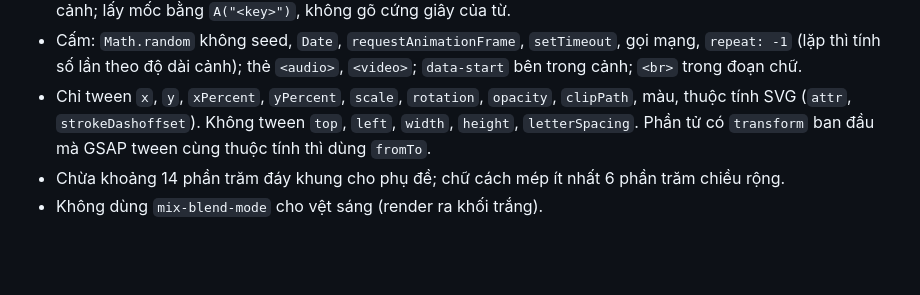
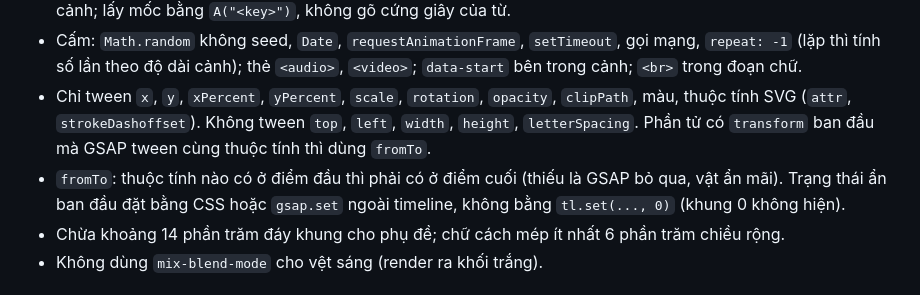
Before and after one commit to andyluu98/VideoMotion, a Markdown page: agents/vm-canh.md, the part around the change. GitHub-like rendering; blank space fills up the shorter version.

```diff
--- a/agents/vm-canh.md
+++ b/agents/vm-canh.md
@@ -39,6 +39,7 @@ Bạn là họa sĩ chuyển động dựng một cảnh của video tiếng Vi
 - Đúng một `gsap.timeline({ paused: true })`, gán `window.__timelines["<id>"]`. Thời gian là thời gian cục bộ của cảnh; lấy mốc bằng `A("<key>")`, không gõ cứng giây của từ.
 - Cấm: `Math.random` không seed, `Date`, `requestAnimationFrame`, `setTimeout`, gọi mạng, `repeat: -1` (lặp thì tính số lần theo độ dài cảnh); thẻ `<audio>`, `<video>`; `data-start` bên trong cảnh; `<br>` trong đoạn chữ.
 - Chỉ tween `x`, `y`, `xPercent`, `yPercent`, `scale`, `rotation`, `opacity`, `clipPath`, màu, thuộc tính SVG (`attr`, `strokeDashoffset`). Không tween `top`, `left`, `width`, `height`, `letterSpacing`. Phần tử có `transform` ban đầu mà GSAP tween cùng thuộc tính thì dùng `fromTo`.
+- `fromTo`: thuộc tính nào có ở điểm đầu thì phải có ở điểm cuối (thiếu là GSAP bỏ qua, vật ẩn mãi). Trạng thái ẩn ban đầu đặt bằng CSS hoặc `gsap.set` ngoài timeline, không bằng `tl.set(..., 0)` (khung 0 không hiện).
 - Chừa khoảng 14 phần trăm đáy khung cho phụ đề; chữ cách mép ít nhất 6 phần trăm chiều rộng.
 - Không dùng `mix-blend-mode` cho vệt sáng (render ra khối trắng).
 
```
Also changed, not shown: README.md (+6 -0 lines), site/media/san-quai-lang-phi.jpg (added), 11 other files.
